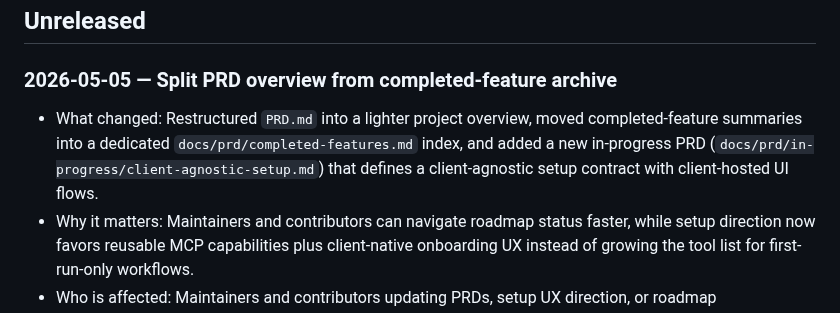
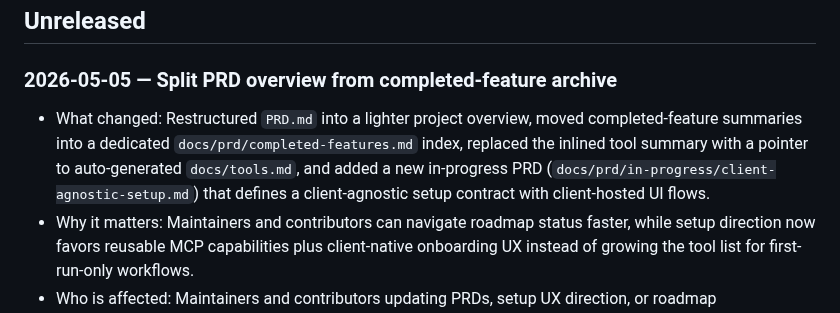
Before and after one commit to hannasdev/mcp-writing, a Markdown page: docs/release-log.md, the part around the change. GitHub-like rendering.

```diff
--- a/docs/release-log.md
+++ b/docs/release-log.md
@@ -10,7 +10,7 @@ This complements `CHANGELOG.md`:
 
 ### 2026-05-05 — Split PRD overview from completed-feature archive
 
-- What changed: Restructured `PRD.md` into a lighter project overview, moved completed-feature summaries into a dedicated `docs/prd/completed-features.md` index, and added a new in-progress PRD (`docs/prd/in-progress/client-agnostic-setup.md`) that defines a client-agnostic setup contract with client-hosted UI flows.
+- What changed: Restructured `PRD.md` into a lighter project overview, moved completed-feature summaries into a dedicated `docs/prd/completed-features.md` index, replaced the inlined tool summary with a pointer to auto-generated `docs/tools.md`, and added a new in-progress PRD (`docs/prd/in-progress/client-agnostic-setup.md`) that defines a client-agnostic setup contract with client-hosted UI flows.
 - Why it matters: Maintainers and contributors can navigate roadmap status faster, while setup direction now favors reusable MCP capabilities plus client-native onboarding UX instead of growing the tool list for first-run-only workflows.
 - Who is affected: Maintainers and contributors updating PRDs, setup UX direction, or roadmap documentation.
 - Action needed: Optional. Use `docs/prd/completed-features.md` for shipped capability summaries and keep `PRD.md` focused on active direction and navigation.
```
Also changed, not shown: PRD.md (+1 -33 lines).
